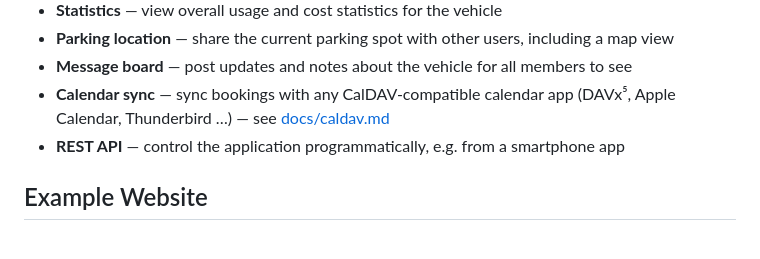
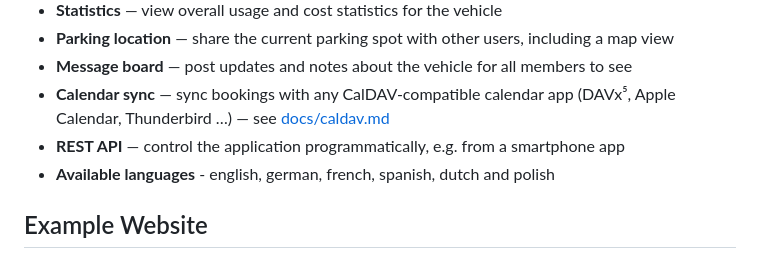
Before and after one commit to haukepauke/car-coop, a Markdown page: README.md, the part around the change. GitHub-like rendering.

Commit message:
documentation update: languages

```diff
--- a/README.md
+++ b/README.md
@@ -18,6 +18,7 @@ The app can assist you with finding the right rate per kilometer/mile after you'
 * **Message board** — post updates and notes about the vehicle for all members to see
 * **Calendar sync** — sync bookings with any CalDAV-compatible calendar app (DAVx⁵, Apple Calendar, Thunderbird …) — see [docs/caldav.md](docs/caldav.md)
 * **REST API** — control the application programmatically, e.g. from a smartphone app
+* **Available languages** - english, german, french, spanish, dutch and polish
 
 ## Example Website
 
```
